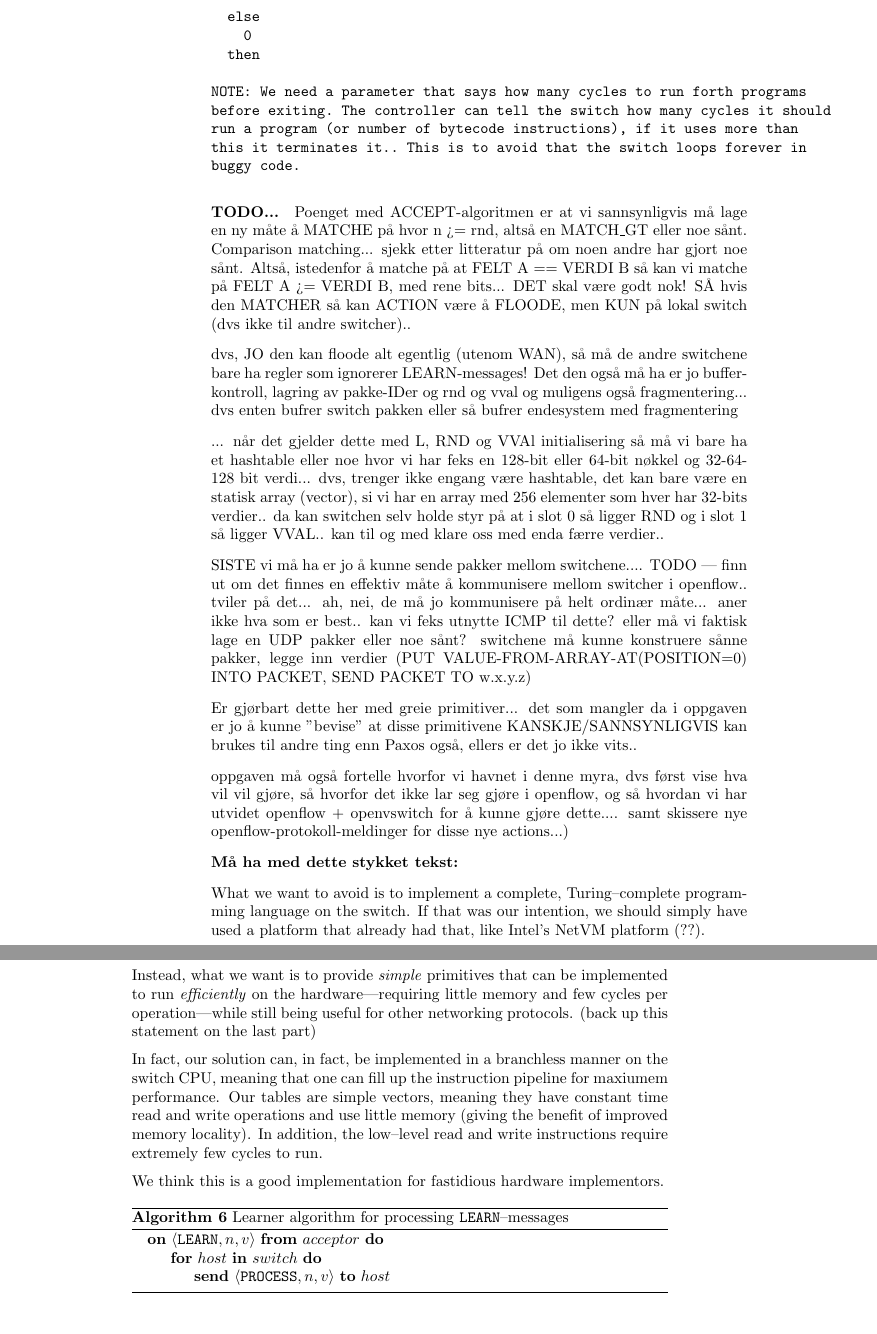
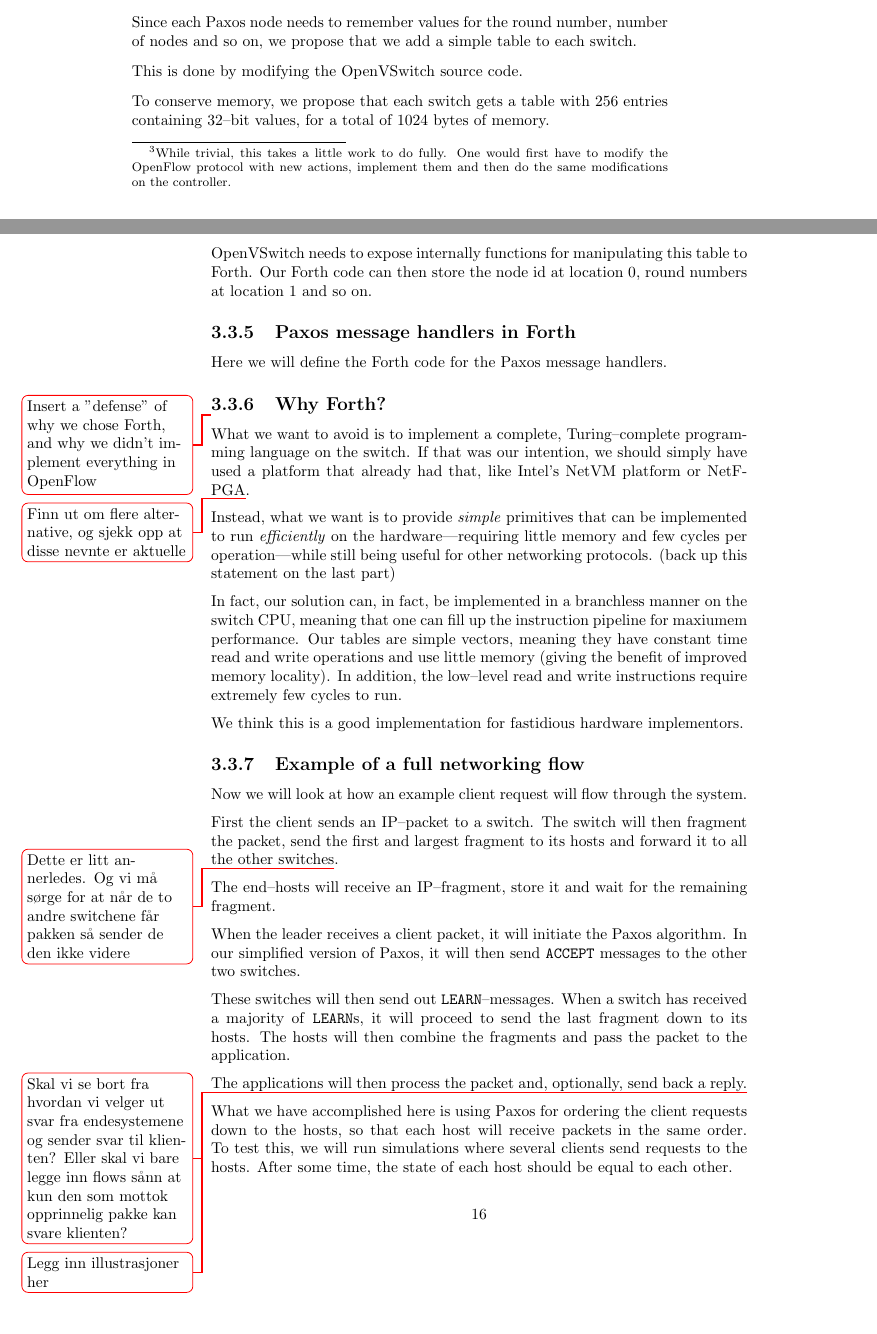
Before and after one commit to cslarsen/bachelor, a LaTeX thesis (thesis/thesis.tex, which reads thesis/paxos-algorithm.tex): two parts of pages 14 and 15 of 26 before the commit and two parts of pages 15 and 16 of 28 after it, joined at a grey line, cut at the place of the change. Compiled offline with pdfLaTeX.

Commit message:
Added text

```diff
--- a/thesis/paxos-algorithm.tex
+++ b/thesis/paxos-algorithm.tex
@@ -255 +248,0 @@ Unsure how readable that was, here's a lowercase version:
-  else
@@ -258,6 +255 @@ Unsure how readable that was, here's a lowercase version:
 
-NOTE: We need a parameter that says how many cycles to run forth programs
-before exiting. The controller can tell the switch how many cycles it should
-run a program (or number of bytecode instructions), if it uses more than
-this it terminates it.. This is to avoid that the switch loops forever in
-buggy code.
@@ -265,2 +259 @@ buggy code.
 
-\paragraph{TODO...}
@@ -267,22 +268,6 @@ buggy code.
 
-Poenget med ACCEPT-algoritmen er at vi sannsynligvis må lage en ny måte å
-MATCHE på hvor n >= rnd, altså en MATCH\_{}GT eller noe sånt.  Comparison
-matching... sjekk etter litteratur på om noen andre har gjort noe sånt.
-Altså, istedenfor å matche på at FELT A == VERDI B så kan vi matche på FELT
-A >= VERDI B, med rene bits... DET skal være godt nok!  SÅ hvis den MATCHER
-så kan ACTION være å FLOODE, men KUN på lokal switch (dvs ikke til andre
-switcher)..
+Finally, when matching on Paxos message types, we would execute the Forth
+bytecode and forward packets based on the return value from the code.
 
-dvs, JO den kan floode alt egentlig (utenom WAN), så må de
-andre switchene bare ha regler som ignorerer LEARN-messages! Det den også må
-ha er jo buffer-kontroll, lagring av pakke-IDer og rnd og vval og muligens
-også fragmentering...  dvs enten bufrer switch pakken eller så bufrer
-endesystem med fragmentering
+\subsection{New OpenFlow actions}
 
-... når det gjelder dette med L, RND og VVAl initialisering så må vi bare ha
-et hashtable eller noe hvor vi har feks en 128-bit eller 64-bit nøkkel og
-32-64-128 bit verdi... dvs, trenger ikke engang være hashtable, det kan bare
-være en statisk array (vector), si vi har en array med 256 elementer som
-hver har 32-bits verdier.. da kan switchen selv holde styr på at i slot 0 så
-ligger RND og i slot 1 så ligger VVAL.. kan til og med klare oss med enda
-færre verdier..
@@ -289,12 +278,4 @@ færre verdier..
 
-SISTE vi må ha er jo å kunne sende pakker mellom switchene....
-TODO --- finn ut om det finnes en effektiv måte å kommunisere mellom
-switcher i openflow.. tviler på det... ah, nei, de må jo kommunisere på helt
-ordinær måte... aner ikke hva som er best.. kan vi feks utnytte ICMP til
-dette? eller må vi faktisk lage en UDP pakker eller noe sånt?
-switchene må kunne konstruere sånne pakker, legge inn verdier
-(PUT VALUE-FROM-ARRAY-AT(POSITION=0) INTO PACKET, SEND PACKET TO w.x.y.z)
+However, this means that the hosts will process the packets before we have a
+chance to perform Paxos ordering.
 
-Er gjørbart dette her med greie primitiver... det som mangler da i oppgaven
-er jo å kunne "bevise" at disse primitivene KANSKJE/SANNSYNLIGVIS kan brukes
-til andre ting enn Paxos også, ellers er det jo ikke vits..
@@ -301,5 +286 @@ til andre ting enn Paxos også, ellers er det jo ikke vits..
 
-oppgaven må også fortelle hvorfor vi havnet i denne myra, dvs først vise hva
-vil vil gjøre, så hvorfor det ikke lar seg gjøre i openflow, og så hvordan
-vi har utvidet openflow + openvswitch for å kunne gjøre dette....
-samt skissere nye openflow-protokoll-meldinger for disse nye actions...)
@@ -306,2 +290 @@ samt skissere nye openflow-protokoll-meldinger for disse nye actions...)
 
-\textbf{Må ha med dette stykket tekst:}
@@ -308,8 +320,34 @@ samt skissere nye openflow-protokoll-meldinger for disse nye actions...)
+One would first have to modify the OpenFlow protocol with new actions,
+implement them and then do the same modifications on the controller.}.
+
+\subsection{The switch data table}
+
+Since each Paxos node needs to remember values for the round number, number
+of nodes and so on, we propose that we add a simple table to each switch.
+
+This is done by modifying the OpenVSwitch source code.
+
+To conserve memory, we propose that each switch gets a table with 256
+entries containing 32--bit values, for a total of 1024 bytes of memory.
+
+OpenVSwitch needs to expose internally functions for manipulating this table
+to Forth.  Our Forth code can then store the node id at location 0, round
+numbers at location 1 and so on.
+
+\subsection{Paxos message handlers in Forth}
+
+Here we will define the Forth code for the Paxos message handlers.
+
+\subsection{Why Forth?}
+
+\todo{Insert a "defense" of why we chose Forth, and why we didn't implement
+everything in OpenFlow}
 
 What we want to avoid is to implement a complete, Turing--complete
 programming language on the switch.  If that was our intention, we should
 simply have used a platform that already had that, like Intel's NetVM
-platform (??).
+platform or NetFPGA\todo{Finn ut om flere alternative, og sjekk opp at disse
+  nevnte er aktuelle}.
 
 Instead, what we want is to provide \textit{simple} primitives that can be
 implemented to run \textit{efficiently} on the hardware---requiring little
@@ -325,28 +363,7 @@ low--level read and write instructions require extremely few cycles to run.
 
 We think this is a good implementation for fastidious hardware implementors.
 
-\begin{algorithm}
-  \caption{Learner algorithm for processing \texttt{LEARN}--messages}
-  \label{paxos.algorithm.learner}
-  \begin{algorithmic}
-    \On{$\langle \texttt{LEARN}, n, v \rangle$}{$acceptor$}
-      \ForIn{$host$}{$switch$}
-        \State \SendTo{$\langle \texttt{PROCESS}, n, v \rangle$}
-                      {$host$}
-      \EndForIn
-    \EndOn
-  \end{algorithmic}
-\end{algorithm}
-% TODO: Her betyr "PROCESS" at man skal sørge for at pakken havner hos
-% endesystem, i vårt tilfelle at vi sender siste fragmenteringspakke.
-% TODO: Kan vi bruke QoS-queue til å bufre pakker?
-% TODO: Grunnen til vi sender n,v i PROCESS er at vi FLOODER.. eh vent, vi
-% kan ikke floode, kan vi vel? vi må jo faktisk BARE sende til switcher..
-% dette kan MULIGENS løses ved å bruke en GROUP i en av de nyere
-% openflow-versjonene, så kan vi legge alle switcher inn i en gruppe-tabell
-% og forwarde til de som står der..
-% ... når systemet starter må switchene oppdage hverandre.. det kan gjøres
-% ved å sende ut spesielle HELLO-meldinger som bare switchene snapper opp...
-% feks at vi bruker denne tabellen vår og matcher kun på visse typer
-% meldinger..
+\subsection{Example of a full networking flow}
 
+Now we will look at how an example client request will flow through the
+system.
@@ -364 +370,31 @@ We think this is a good implementation for fastidious hardware implementors.
 
+First the client sends an IP--packet to a switch.
+The switch will then fragment the packet, send the first and largest
+fragment to its hosts and forward it to all the other switches\todo{Dette er
+litt annerledes. Og vi må sørge for at når de to andre switchene får
+pakken så sender de den ikke videre}.
+
+The end--hosts will receive an IP--fragment, store it and wait for the
+remaining fragment.
+
+When the leader receives a client packet, it will initiate the Paxos
+algorithm.  In our simplified version of Paxos, it will then send
+\texttt{ACCEPT} messages to the other two switches.
+
+These switches will then send out \texttt{LEARN}--messages.
+When a switch has received a majority of \texttt{LEARN}s, it will proceed to
+send the last fragment down to its hosts.  The hosts will then combine the
+fragments and pass the packet to the application.
+
+The applications will then process the packet and, optionally, send back a
+reply.\todo{Skal vi se bort fra hvordan vi velger ut svar fra endesystemene
+og sender svar til klienten? Eller skal vi bare legge inn flows sånn at
+kun den som mottok opprinnelig pakke kan svare klienten?}
+
+\todo{Legg inn illustrasjoner her}
+
+What we have accomplished here is using Paxos for ordering the client
+requests down to the hosts, so that each host will receive packets in the
+same order.  To test this, we will run simulations where several clients
+send requests to the hosts. After some time, the state of each host should
+be equal to each other.
```
Also changed, not shown: thesis/paxos-algorithm.tex (178 more changed lines).
